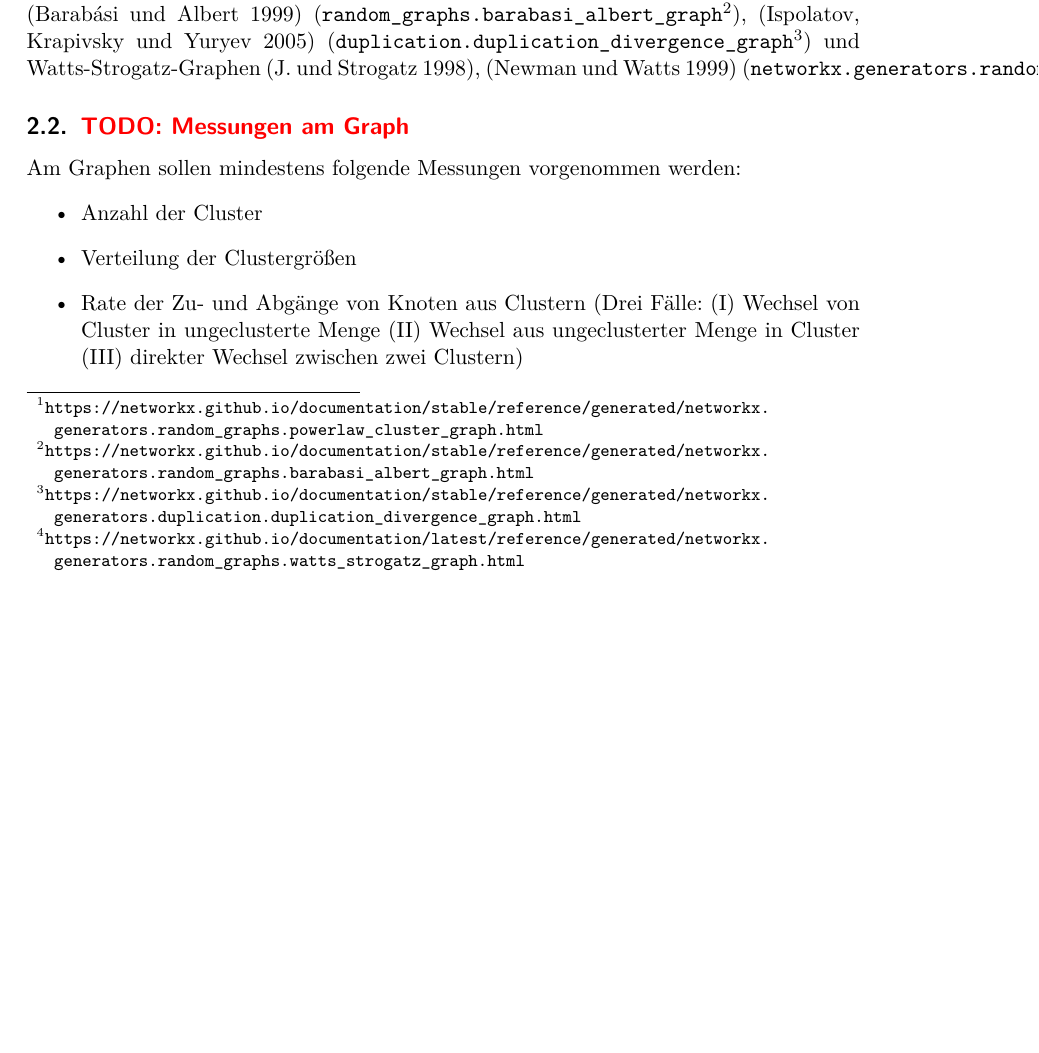
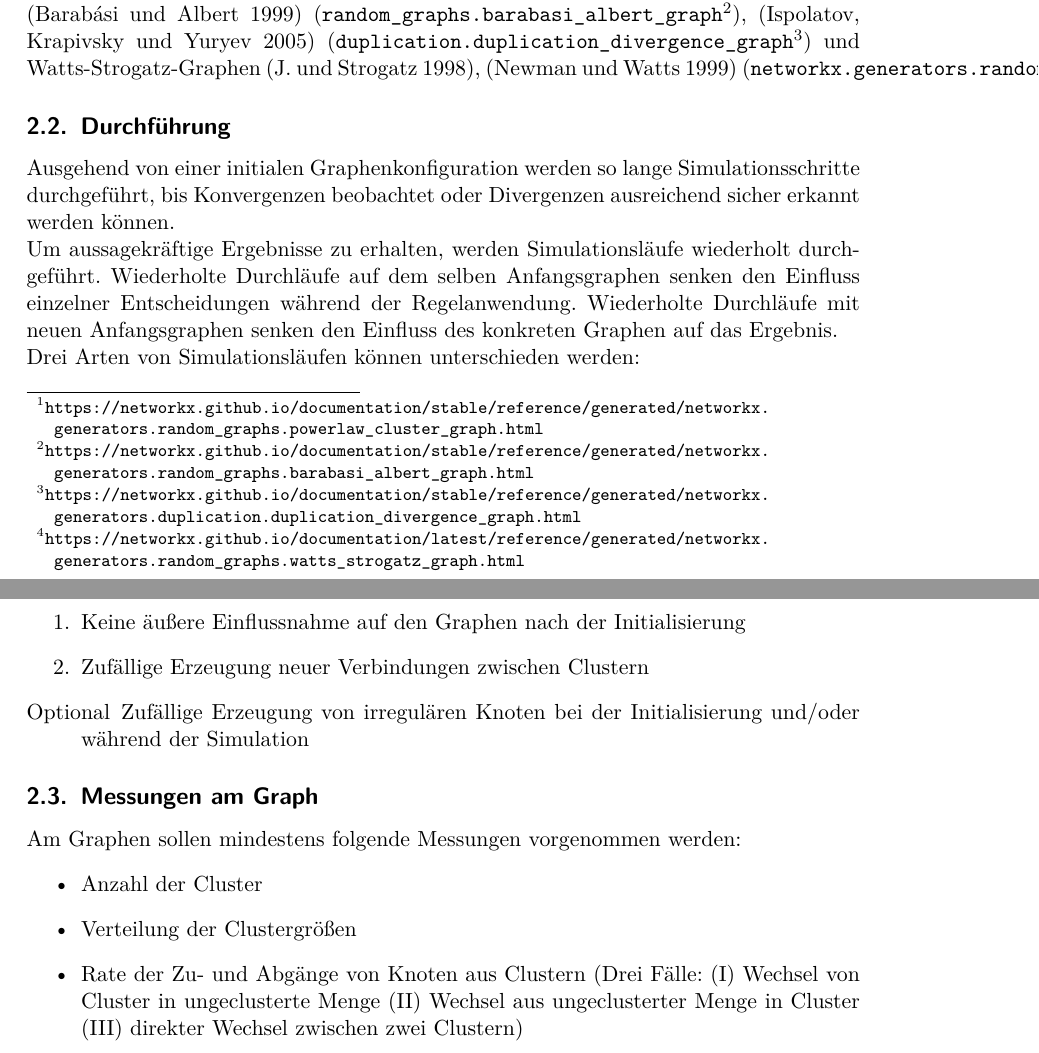
Before and after one commit to Abcbc/CAS, a LaTeX document (doc/Experiment/Experiment.tex): part of page 2 of 4 before the commit and two parts of pages 2 and 3 of 5 after it, the two joined at a grey line, cut so that both start at the same text, the shorter picture padded with empty space. Compiled offline with pdfLaTeX.

Commit message:
Durchführung

```diff
--- a/doc/Experiment/Experiment.tex
+++ b/doc/Experiment/Experiment.tex
@@ -62,7 +62,19 @@ random\_graphs.barabasi\_albert\_graph}\footnote{\url{https://networkx.github.io
 duplication.duplication\_divergence\_graph}\footnote{\url{https://networkx.github.io/documentation/stable/reference/generated/networkx.generators.duplication.duplication_divergence_graph.html}}) und Watts-Strogatz-Graphen \autocite{Watts1998}, \autocite{Newman1999} (\nx{networkx.generators.%
 random\_graphs.watts\_strogatz\_graph}\footnote{\url{https://networkx.github.io/documentation/latest/reference/generated/networkx.generators.random_graphs.watts_strogatz_graph.html}}).
 
-\subsection{\ToDo{Messungen am Graph}}
+\subsection{Durchführung}
+Ausgehend von einer initialen Graphenkonfiguration werden so lange Simulationsschritte durchgeführt, bis Konvergenzen beobachtet oder Divergenzen ausreichend sicher erkannt werden können.
+
+Um aussagekräftige Ergebnisse zu erhalten, werden Simulationsläufe wiederholt durchgeführt. Wiederholte Durchläufe auf dem selben Anfangsgraphen senken den Einfluss einzelner Entscheidungen während der Regelanwendung. Wiederholte Durchläufe mit neuen Anfangsgraphen senken den Einfluss des konkreten Graphen auf das Ergebnis.
+
+Drei Arten von Simulationsläufen können unterschieden werden:
+\begin{enumerate}
+\item Keine äußere Einflussnahme auf den Graphen nach der Initialisierung
+\item Zufällige Erzeugung neuer Verbindungen zwischen Clustern
+\item [Optional] Zufällige Erzeugung von irregulären Knoten bei der Initialisierung und/oder während der Simulation
+\end{enumerate}
+
+\subsection{Messungen am Graph}
 Am Graphen sollen mindestens folgende Messungen vorgenommen werden:
 \begin{itemize}
 	\item Anzahl der Cluster
```
